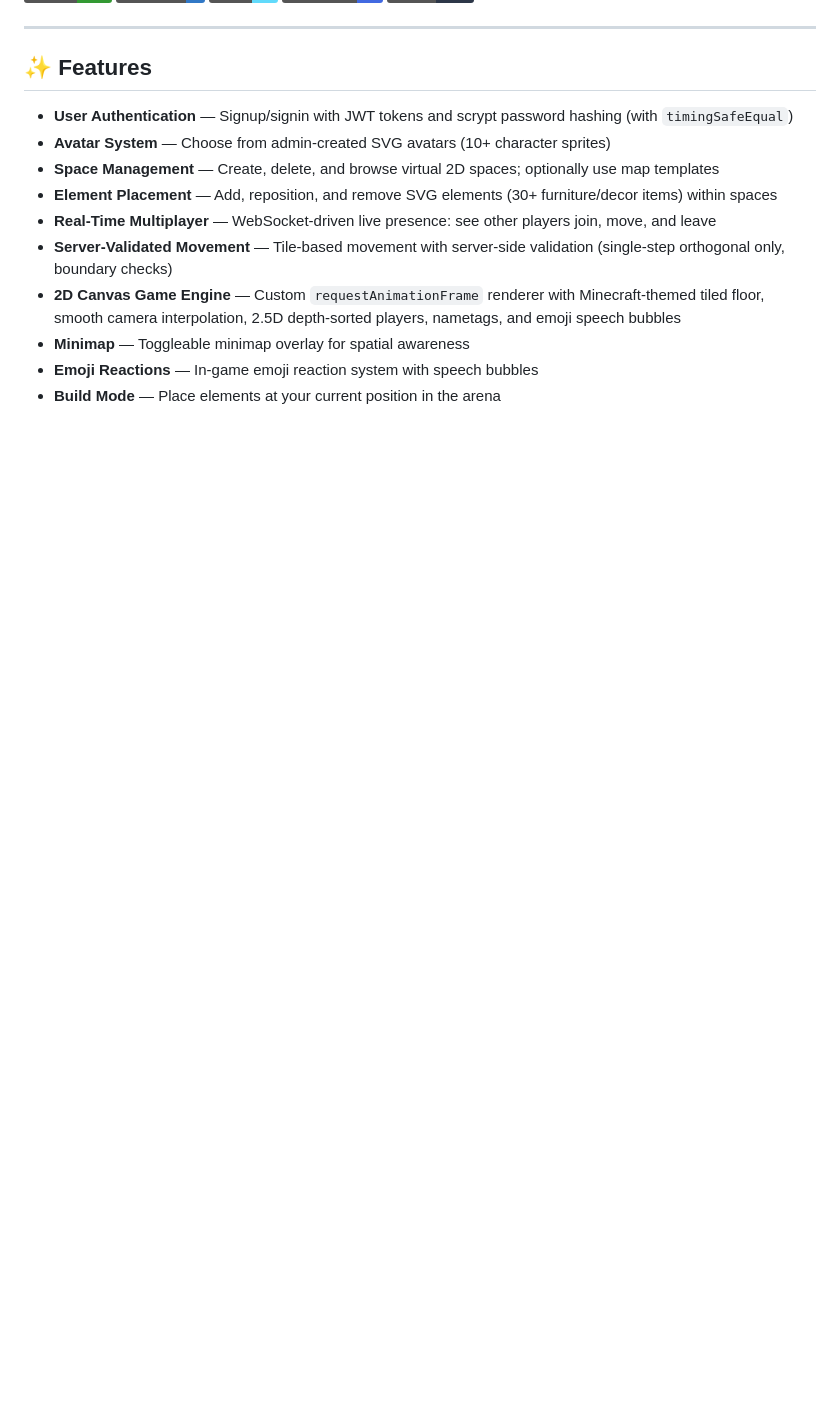
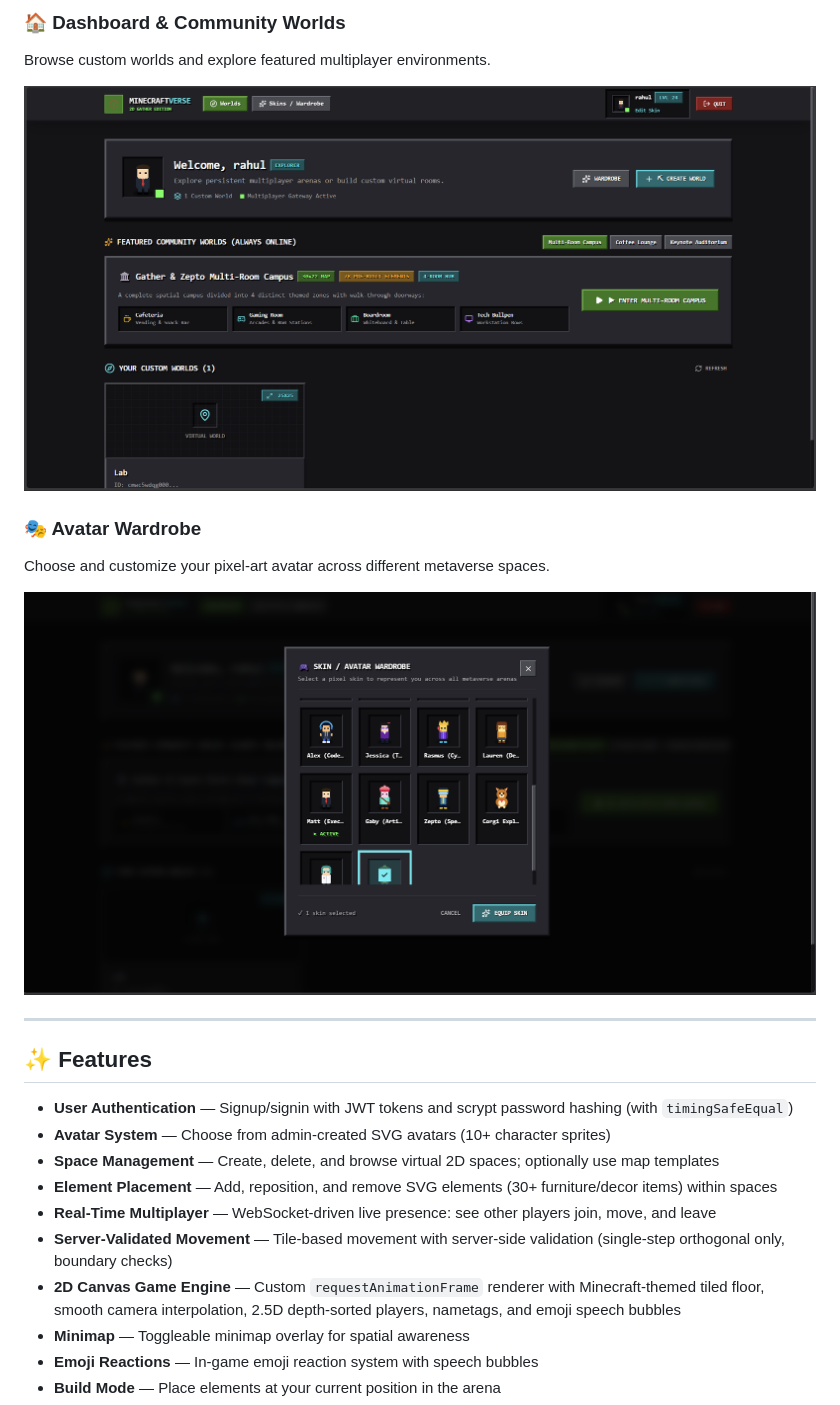
Before and after one commit to Mrsachin-Developer/2D-Metaverse, a Markdown page: README.md, the part around one of its changes. GitHub-like rendering; pictures changed too: screenshots/avatar-wardrobe.png (added), screenshots/dashboard.png (added); badges without logos; blank space fills up the shorter version.

Commit message:
added screenshot in Readme

```diff
--- a/README.md
+++ b/README.md
@@ -12,3 +27,12 @@ Built as a full-stack **TypeScript monorepo** powered by **Turborepo**.
+### 🏠 Dashboard & Community Worlds
+Browse custom worlds and explore featured multiplayer environments.
+
+![Dashboard](./screenshots/dashboard.png)
+
+### 🎭 Avatar Wardrobe
+Choose and customize your pixel-art avatar across different metaverse spaces.
+
+![Avatar Wardrobe](./screenshots/avatar-wardrobe.png)
 
 ---
 
```
Also changed, not shown: other parts of README.md (+15 -0 lines), screenshots/arena.png (added), screenshots/map-builder.png (added).
